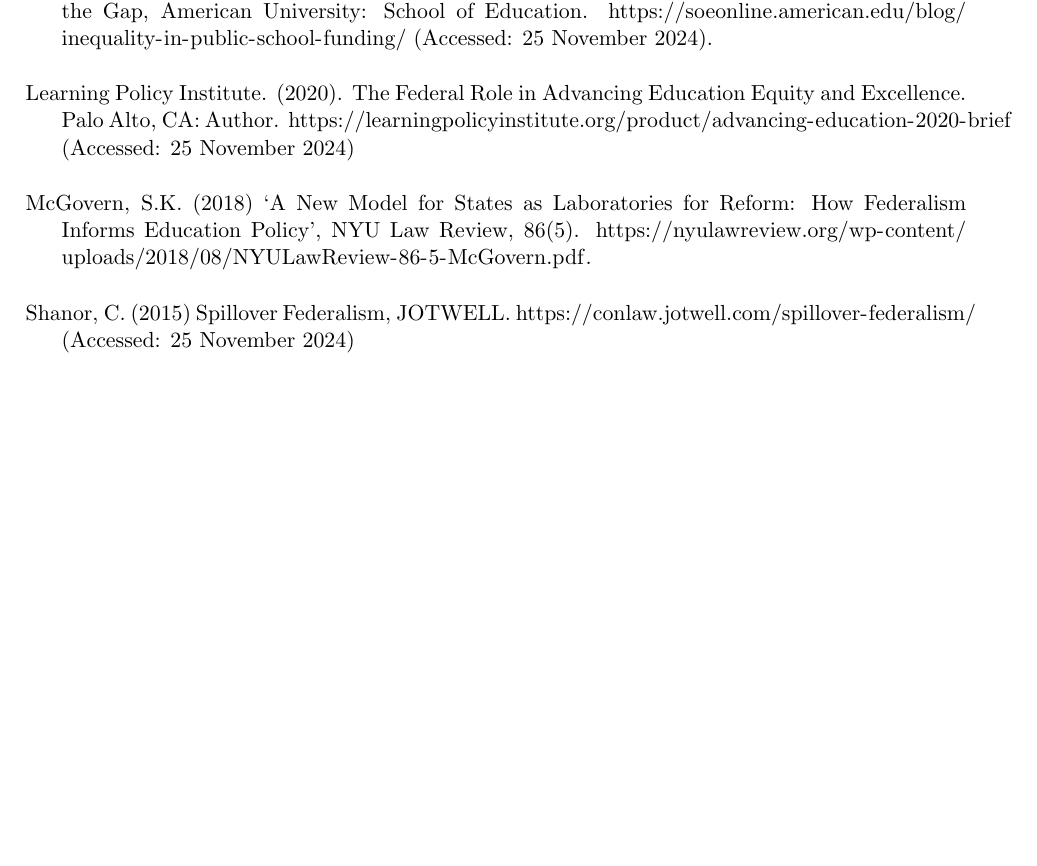
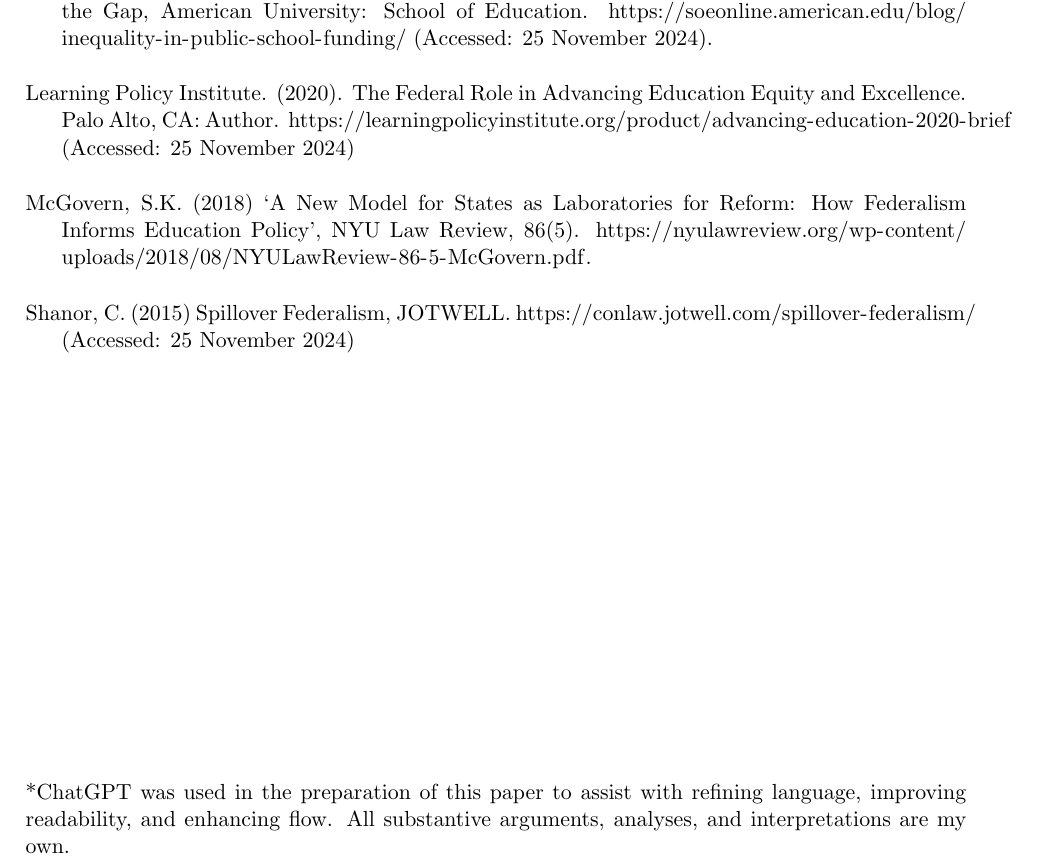
Before and after one commit to connorli18/fall2024notes, a LaTeX document (american-ptx/final-paper/final-paper-draft.tex): part of page 14 of 14, cut so that both start at the same text, the shorter picture padded with empty space. Compiled offline with pdfLaTeX.

Commit message:
papers added

```diff
--- a/american-ptx/final-paper/final-paper-draft.tex
+++ b/american-ptx/final-paper/final-paper-draft.tex
@@ -351,6 +351,9 @@
 \begin{hangparas}{.25in}{1}
 Shanor, C. (2015) Spillover Federalism, JOTWELL. \url{https://conlaw.jotwell.com/spillover-federalism/} (Accessed: 25 November 2024)
 \end{hangparas}
+\par \vspace{7.5cm}
+*ChatGPT was used in the preparation of this paper to assist with refining language, improving readability, and enhancing flow. All substantive arguments, analyses, and interpretations are my own.
+
 
 
 \end{document}
```
Also changed, not shown: american-ptx/final-paper/final-paper-draft.pdf, 3 other files.
